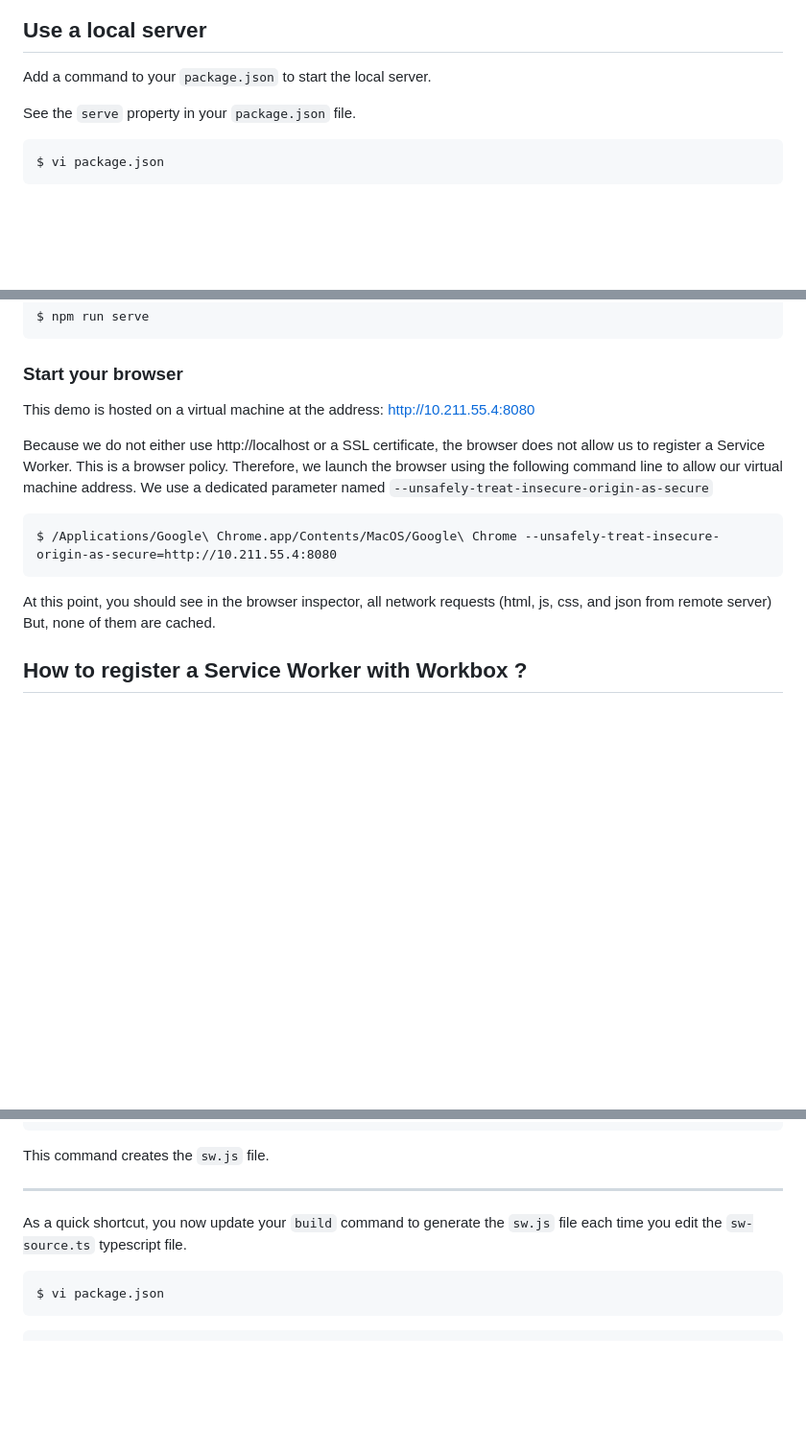
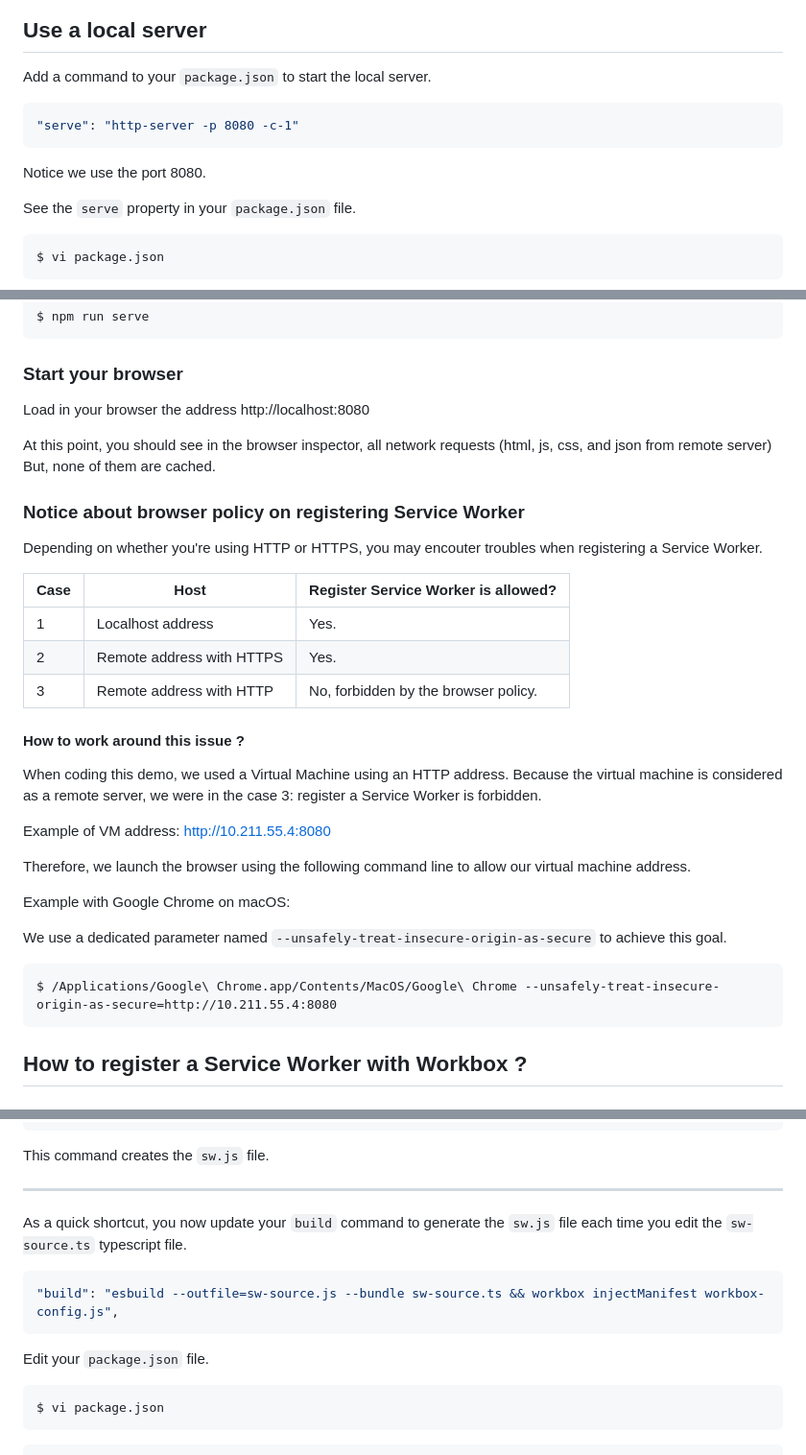
Before and after one commit to DinSekos/demo-service-worker-workbox, a Markdown page: README.md, 3 parts joined by grey strips. Shown at 96% size. Drawn GitHub-style; blank space fills up the shorter version.

Commit message:
Update browser policy

````diff
--- a/README.md
+++ b/README.md
@@ -71,6 +76,12 @@ Required development packages
 
 Add a command to your `package.json` to start the local server.
 
+``` json
+"serve": "http-server -p 8080 -c-1"
+```
+
+Notice we use the port 8080.
+
 See the `serve` property in your `package.json` file.
 
     $ vi package.json
@@ -99,15 +110,34 @@ See the `serve` property in your `package.json` file.
 
 ### Start your browser
 
-This demo is hosted on a virtual machine at the address: http://10.211.55.4:8080
-
-Because we do not either use http://localhost or a SSL certificate, the browser does not allow us to register a Service Worker. This is a browser policy.
-Therefore, we launch the browser using the following command line to allow our virtual machine address. We use a dedicated parameter named `--unsafely-treat-insecure-origin-as-secure`
-
-    $ /Applications/Google\ Chrome.app/Contents/MacOS/Google\ Chrome --unsafely-treat-insecure-origin-as-secure=http://10.211.55.4:8080
+Load in your browser the address http://localhost:8080
 
 At this point, you should see in the browser inspector, all network requests (html, js, css, and json from remote server)
 But, none of them are cached.
+
+### Notice about browser policy on registering Service Worker
+
+Depending on whether you're using HTTP or HTTPS, you may encouter troubles when registering a Service Worker.
+
+| Case | Host                      | Register Service Worker is allowed?  |
+|------|---------------------------|--------------------------------------|
+| 1    | Localhost address         | Yes.                                 |
+| 2    | Remote address with HTTPS | Yes.                                 |
+| 3    | Remote address with HTTP  | No, forbidden by the browser policy. |
+
+#### How to work around this issue ?
+
+When coding this demo, we used a Virtual Machine using an HTTP address. Because the virtual machine is considered as a remote server, we were in the case 3: register a Service Worker is forbidden.
+
+Example of VM address: http://10.211.55.4:8080
+
+Therefore, we launch the browser using the following command line to allow our virtual machine address.
+
+Example with Google Chrome on macOS:
+
+We use a dedicated parameter named `--unsafely-treat-insecure-origin-as-secure` to achieve this goal.
+
+    $ /Applications/Google\ Chrome.app/Contents/MacOS/Google\ Chrome --unsafely-treat-insecure-origin-as-secure=http://10.211.55.4:8080
 
 ## How to register a Service Worker with Workbox ?
 
@@ -217,6 +254,12 @@ Notice the 2 properties `swSrc` and `swDest`.
 This command creates the `sw.js` file.
 ***
 As a quick shortcut, you now update your `build` command to generate the `sw.js` file each time you edit the `sw-source.ts` typescript file.
+
+``` json
+"build": "esbuild --outfile=sw-source.js --bundle sw-source.ts && workbox injectManifest workbox-config.js",
+```
+
+Edit your `package.json` file.
 
     $ vi package.json
 
````
Also changed, not shown: other parts of README.md (+27 -15 lines).
